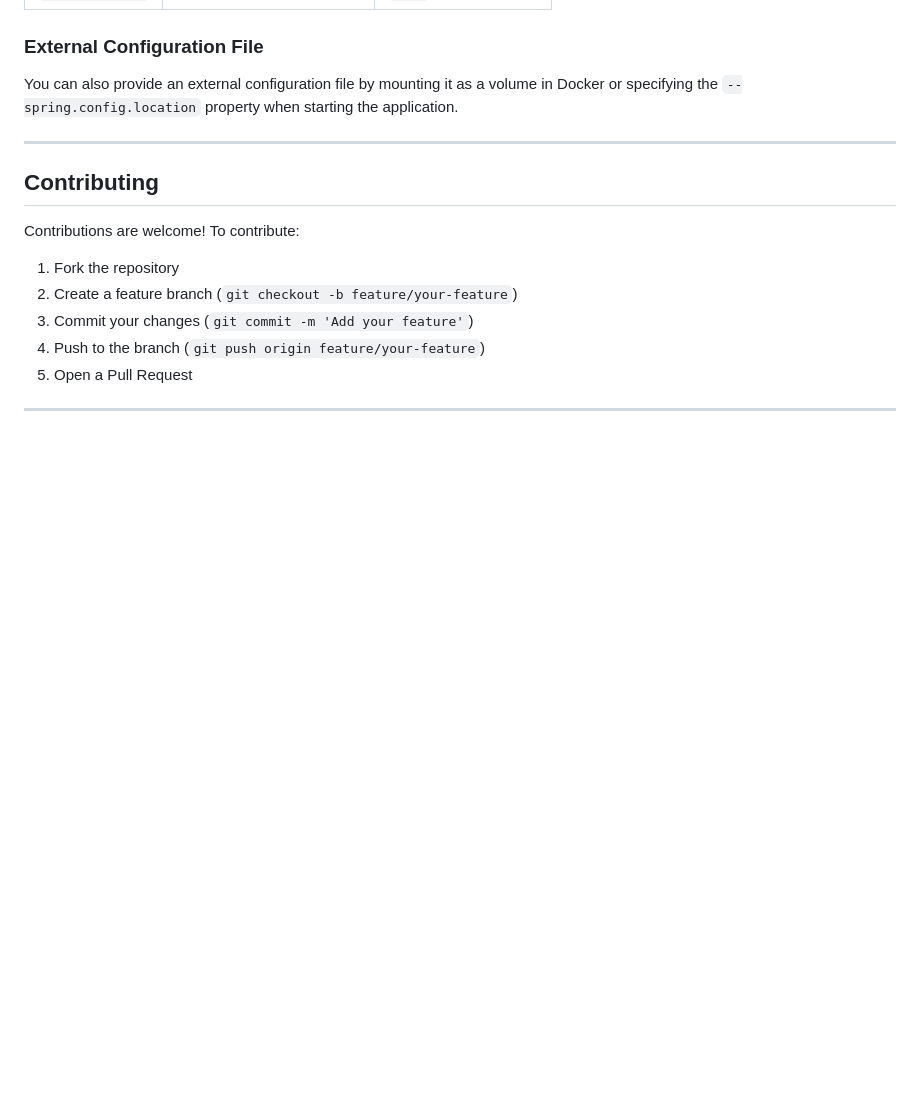
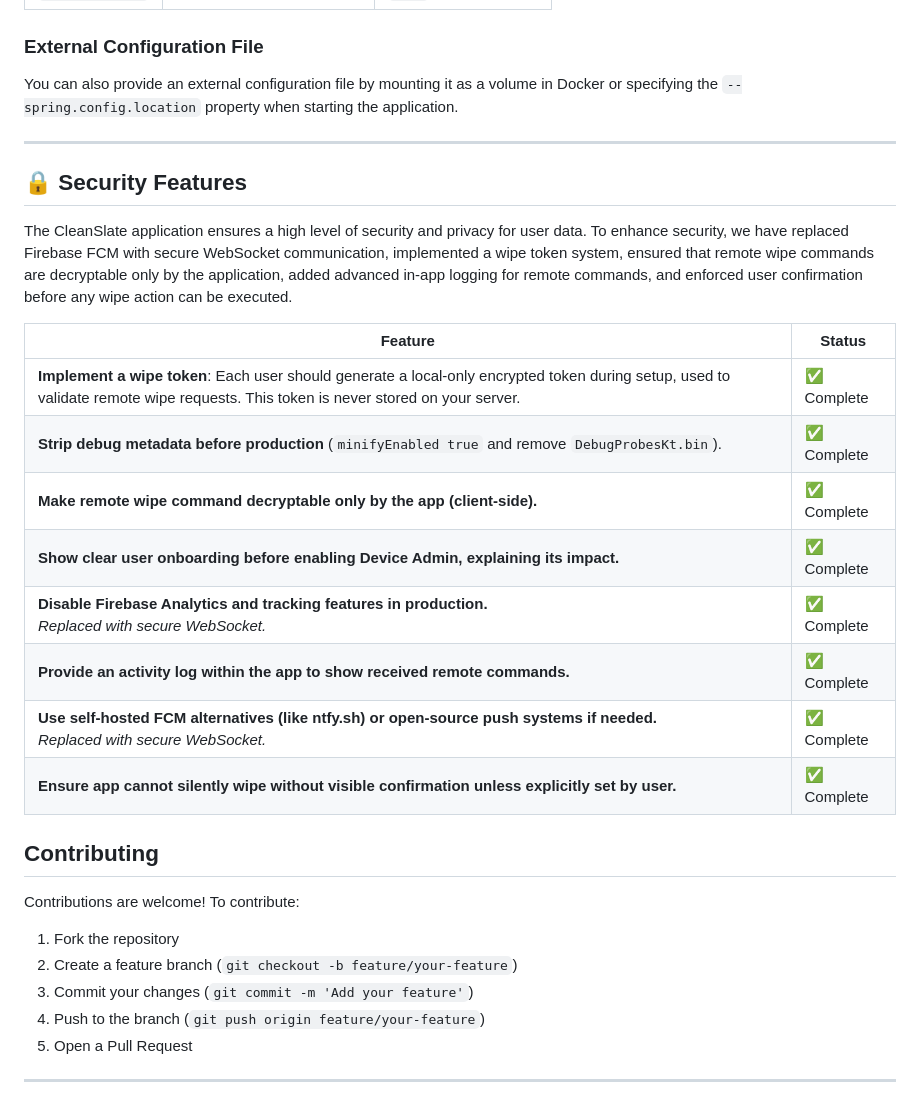
Before and after one commit to khalifarsm/botox-web, a Markdown page: README.md, the part around the change. Drawn GitHub-style; blank space fills up the shorter version.

```diff
--- a/README.md
+++ b/README.md
@@ -97,6 +97,22 @@ You can also provide an external configuration file by mounting it as a volume i
 
 ---
 
+## 🔒 Security Features
+The CleanSlate application ensures a high level of security and privacy for user data.
+To enhance security, we have replaced Firebase FCM with secure WebSocket communication, implemented a wipe token system, ensured that remote wipe commands are decryptable only by the application, added advanced in-app logging for remote commands, and enforced user confirmation before any wipe action can be executed.
+
+| Feature | Status |
+|--------|--------|
+| **Implement a wipe token**: Each user should generate a local-only encrypted token during setup, used to validate remote wipe requests. This token is never stored on your server. | ✅ Complete |
+| **Strip debug metadata before production** (`minifyEnabled true` and remove `DebugProbesKt.bin`). | ✅ Complete |
+| **Make remote wipe command decryptable only by the app (client-side).** | ✅ Complete |
+| **Show clear user onboarding before enabling Device Admin, explaining its impact.** | ✅ Complete |
+| **Disable Firebase Analytics and tracking features in production.** <br> _Replaced with secure WebSocket._ | ✅ Complete |
+| **Provide an activity log within the app to show received remote commands.** | ✅ Complete |
+| **Use self-hosted FCM alternatives (like ntfy.sh) or open-source push systems if needed.** <br> _Replaced with secure WebSocket._ | ✅ Complete |
+| **Ensure app cannot silently wipe without visible confirmation unless explicitly set by user.** | ✅ Complete |
+
+
 ## Contributing
 
 Contributions are welcome! To contribute:
```
